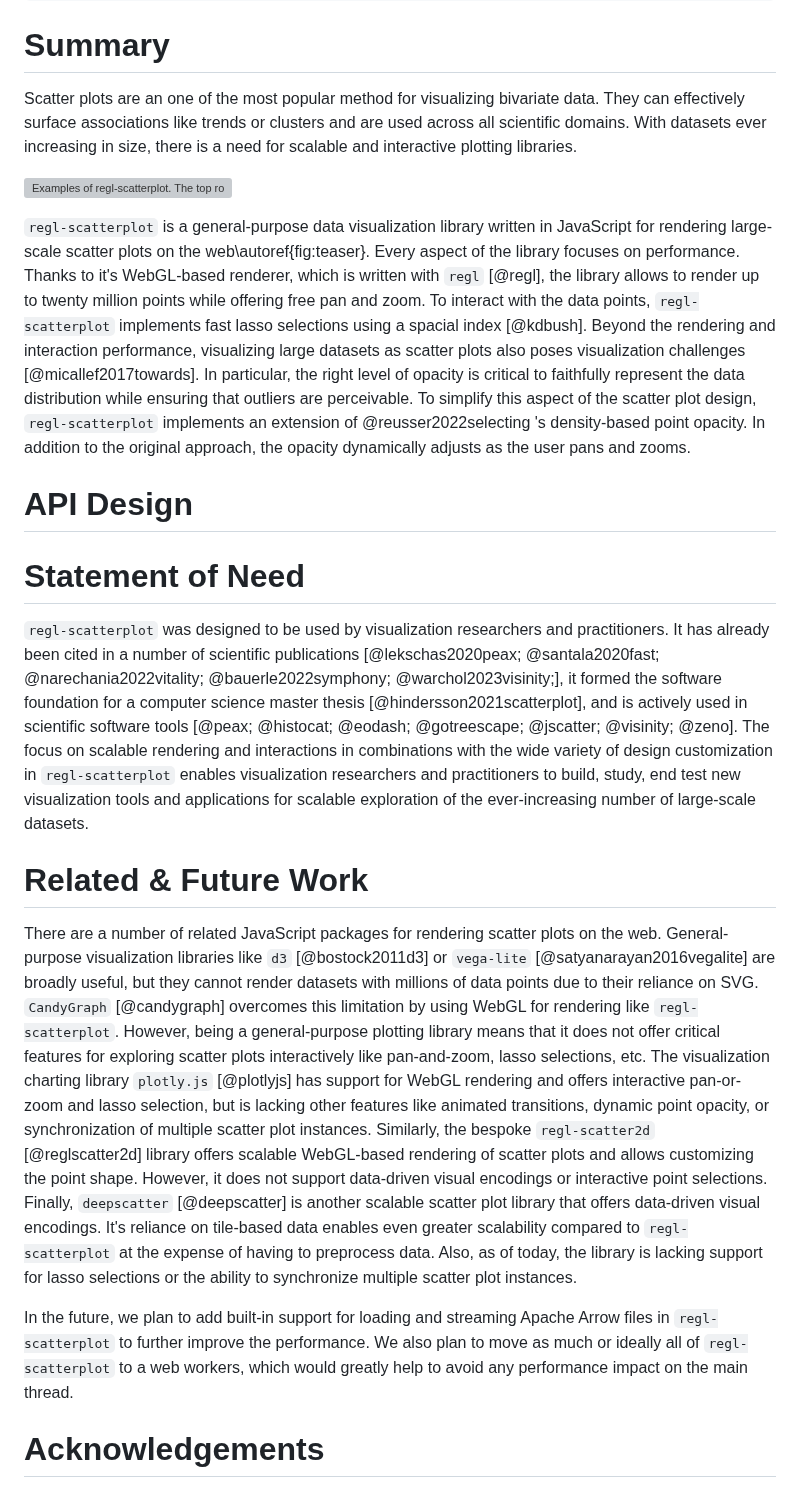
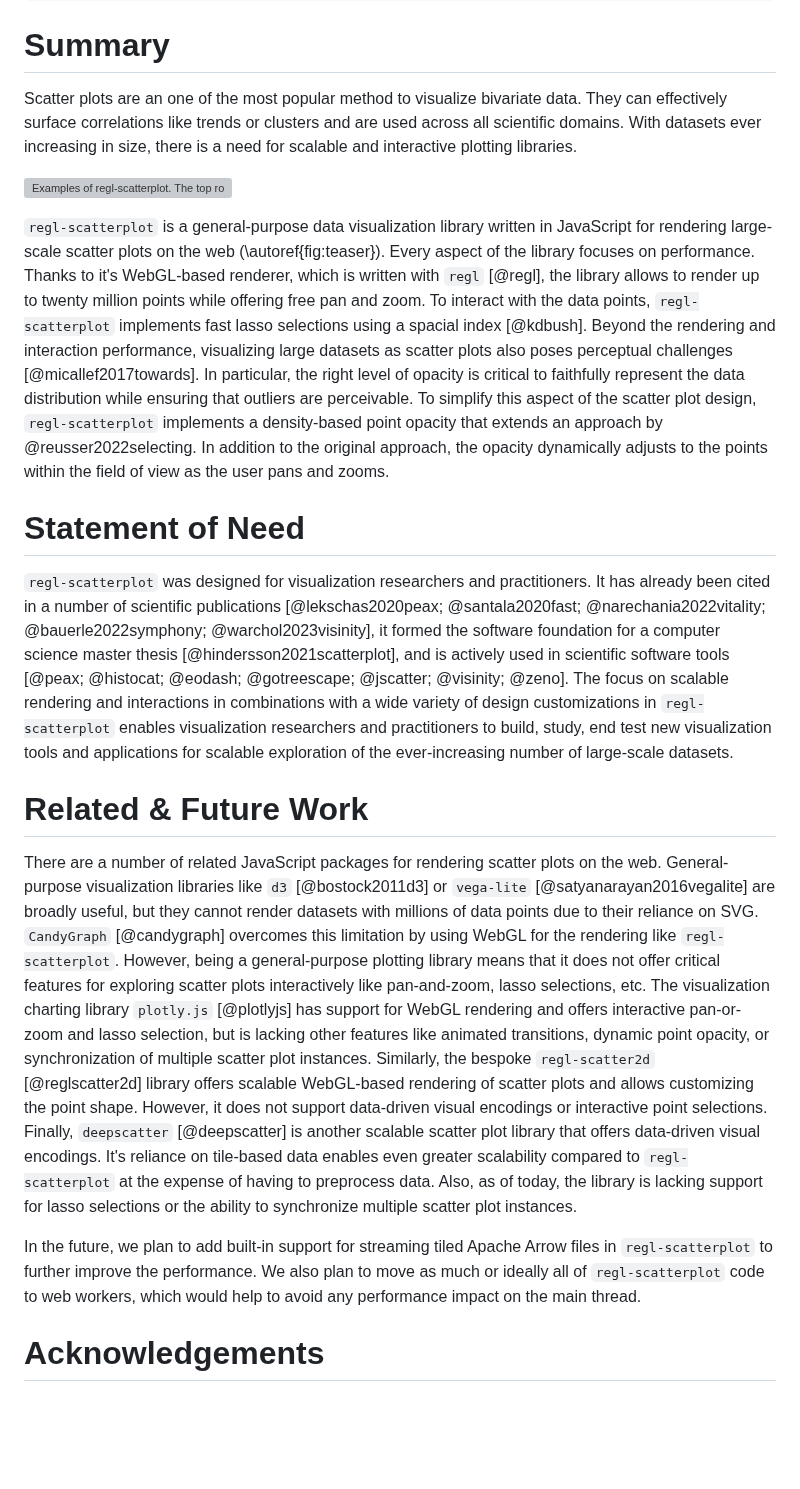
Before and after one commit to flekschas/regl-scatterplot, a Markdown page: paper.md, the part around one of its changes. GitHub-like rendering; blank space fills up the shorter version; grey boxes are pictures that could not be loaded.

Commit message:
Improve writing

```diff
--- a/paper.md
+++ b/paper.md
@@ -20,68 +22,66 @@ bibliography: paper/refs.bib
 
 # Summary
 
-Scatter plots are an one of the most popular method for visualizing bivariate
-data. They can effectively surface associations like trends or clusters and are
-used across all scientific domains. With datasets ever increasing in size, there
-is a need for scalable and interactive plotting libraries.
+Scatter plots are an one of the most popular method to visualize bivariate data.
+They can effectively surface correlations like trends or clusters and are used
+across all scientific domains. With datasets ever increasing in size, there is a
+need for scalable and interactive plotting libraries.
 
 ![Examples of `regl-scatterplot`. The top row visualizes the Rössler attractor
 and demonstrates the dynamic point opacity. As one zooms in and number of points
 in the view decreases, the point opacity increases. The bottom row shows four
-embeddings of the Fashion MNIST dataset: PCA, t-SNE, UMAP, and a Variational
-Autoencoder. The embeddings are visualized using four `regl-scatterplot`
-instances that synchronize their selections and automatically zoom to selected
-points. For instance, as one selects the sky blue group of points in the
-top-right instances (highlighted with the white bounding box), the same points
-are selected in the other three instances and all four instances zoom to the
-selected points (right side of the second row).\label{fig:teaser}](paper/teaser.jpg)
+embeddings of the Fashion MNIST dataset created with PCA, t-SNE, UMAP, and a
+variational autoencoder. The embeddings are visualized using four
+`regl-scatterplot` instances that synchronize and zoom to their point
+selections. For instance, upon selecting the sky blue cluster of points in the
+top-right instance (see the white bounding box), the same points are selected in
+the other instances. Also, all four instances zoom to the selected points
+(right side of the second row).\label{fig:teaser}](paper/teaser.jpg)
 
 `regl-scatterplot` is a general-purpose data visualization library written in
-JavaScript for rendering large-scale scatter plots on the web\autoref{fig:teaser}.
-Every aspect of
-the library focuses on performance. Thanks to it's WebGL-based renderer, which
-is written with `regl` [@regl], the library allows to render up to twenty
-million points while offering free pan and zoom. To interact with the data
-points, `regl-scatterplot` implements fast lasso selections using a spacial
-index [@kdbush]. Beyond the rendering and interaction performance, visualizing
-large datasets as scatter plots also poses visualization challenges
-[@micallef2017towards]. In particular, the right level of opacity is critical
-to faithfully represent the data distribution while ensuring that outliers are
-perceivable. To simplify this aspect of the scatter plot design,
-`regl-scatterplot` implements an extension of @reusser2022selecting 's
-density-based point opacity. In addition to the original approach, the opacity
-dynamically adjusts as the user pans and zooms.
-
-# API Design
+JavaScript for rendering large-scale scatter plots on the web
+(\autoref{fig:teaser}). Every aspect of the library focuses on performance.
+Thanks to it's WebGL-based renderer, which is written with `regl` [@regl], the
+library allows to render up to twenty million points while offering free pan and
+zoom. To interact with the data points, `regl-scatterplot` implements fast lasso
+selections using a spacial index [@kdbush]. Beyond the rendering and interaction
+performance, visualizing large datasets as scatter plots also poses perceptual
+challenges [@micallef2017towards]. In particular, the right level of opacity is
+critical to faithfully represent the data distribution while ensuring that
+outliers are perceivable. To simplify this aspect of the scatter plot design,
+`regl-scatterplot` implements a density-based point opacity that extends an
+approach by @reusser2022selecting. In addition to the original approach, the
+opacity dynamically adjusts to the points within the field of view as the user
+pans and zooms.
 
 # Statement of Need
 
-`regl-scatterplot` was designed to be used by visualization researchers and
-practitioners. It has already been cited in a number of scientific publications
+`regl-scatterplot` was designed for visualization researchers and practitioners.
+It has already been cited in a number of scientific publications
 [@lekschas2020peax; @santala2020fast; @narechania2022vitality;
-@bauerle2022symphony; @warchol2023visinity;], it formed the software foundation
+@bauerle2022symphony; @warchol2023visinity], it formed the software foundation
 for a computer science master thesis [@hindersson2021scatterplot], and is
 actively used in scientific software tools [@peax; @histocat; @eodash;
 @gotreescape; @jscatter; @visinity; @zeno]. The focus on scalable rendering and
-interactions in combinations with the wide variety of design customization in
+interactions in combinations with a wide variety of design customizations in
 `regl-scatterplot` enables visualization researchers and practitioners to build,
 study, end test new visualization tools and applications for scalable
 exploration of the ever-increasing number of large-scale datasets.
 
 # Related & Future Work
 
-There are a number of related JavaScript packages for rendering scatter plots
-on the web. General-purpose visualization libraries like `d3` [@bostock2011d3]
-or `vega-lite` [@satyanarayan2016vegalite] are broadly useful, but they cannot
+There are a number of related JavaScript packages for rendering scatter plots on
+the web. General-purpose visualization libraries like `d3` [@bostock2011d3] or
+`vega-lite` [@satyanarayan2016vegalite] are broadly useful, but they cannot
 render datasets with millions of data points due to their reliance on SVG.
-`CandyGraph` [@candygraph] overcomes this limitation by using WebGL for
+`CandyGraph` [@candygraph] overcomes this limitation by using WebGL for the
 rendering like `regl-scatterplot`. However, being a general-purpose plotting
 library means that it does not offer critical features for exploring scatter
 plots interactively like pan-and-zoom, lasso selections, etc. The visualization
 charting library `plotly.js` [@plotlyjs] has support for WebGL rendering and
 offers interactive pan-or-zoom and lasso selection, but is lacking other
-features like animated transitions, dynamic point opacity, or synchronization
-of multiple scatter plot instances. Similarly, the bespoke `regl-scatter2d`
+features like animated transitions, dynamic point opacity, or synchronization of
+multiple scatter plot instances. Similarly, the bespoke `regl-scatter2d`
 [@reglscatter2d] library offers scalable WebGL-based rendering of scatter plots
 and allows customizing the point shape. However, it does not support data-driven
 visual encodings or interactive point selections. Finally, `deepscatter`
@@ -91,10 +91,10 @@ scalability compared to `regl-scatterplot` at the expense of having to
 preprocess data. Also, as of today, the library is lacking support for lasso
 selections or the ability to synchronize multiple scatter plot instances.
 
-In the future, we plan to add built-in support for loading and streaming Apache
-Arrow files in `regl-scatterplot` to further improve the performance. We also
-plan to move as much or ideally all of `regl-scatterplot` to a web workers,
-which would greatly help to avoid any performance impact on the main thread.
+In the future, we plan to add built-in support for streaming tiled Apache Arrow
+files in `regl-scatterplot` to further improve the performance. We also plan to
+move as much or ideally all of `regl-scatterplot` code to web workers, which
+would help to avoid any performance impact on the main thread.
 
 # Acknowledgements
 
```
Also changed, not shown: other parts of paper.md (+3 -1 lines).
